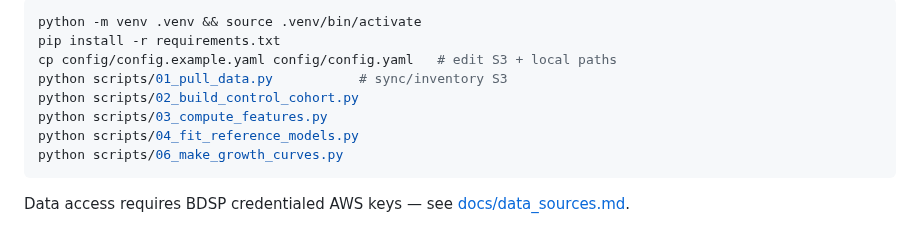
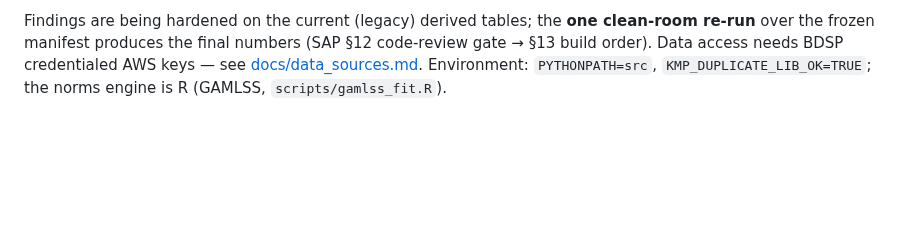
Before and after one commit to bdsp-core/morgoth-slowing-growth-curves, a Markdown page: README.md, the part around one of its changes. Rendered like a GitHub page; blank space fills up the shorter version.

````diff
--- a/README.md
+++ b/README.md
@@ -80,13 +66,5 @@ tests/
 
-```bash
-python -m venv .venv && source .venv/bin/activate
-pip install -r requirements.txt
-cp config/config.example.yaml config/config.yaml   # edit S3 + local paths
-python scripts/01_pull_data.py           # sync/inventory S3
-python scripts/02_build_control_cohort.py
-python scripts/03_compute_features.py
-python scripts/04_fit_reference_models.py
-python scripts/06_make_growth_curves.py
-```
-
-Data access requires BDSP credentialed AWS keys — see [docs/data_sources.md](docs/data_sources.md).
+Findings are being hardened on the current (legacy) derived tables; the **one clean-room re-run** over the
+frozen manifest produces the final numbers (SAP §12 code-review gate → §13 build order). Data access needs
+BDSP credentialed AWS keys — see [docs/data_sources.md](docs/data_sources.md). Environment:
+`PYTHONPATH=src`, `KMP_DUPLICATE_LIB_OK=TRUE`; the norms engine is R (GAMLSS, `scripts/gamlss_fit.R`).
````
Also changed, not shown: other parts of README.md (+46 -60 lines), docs/archive/README.md (added, +34 -0 lines).
